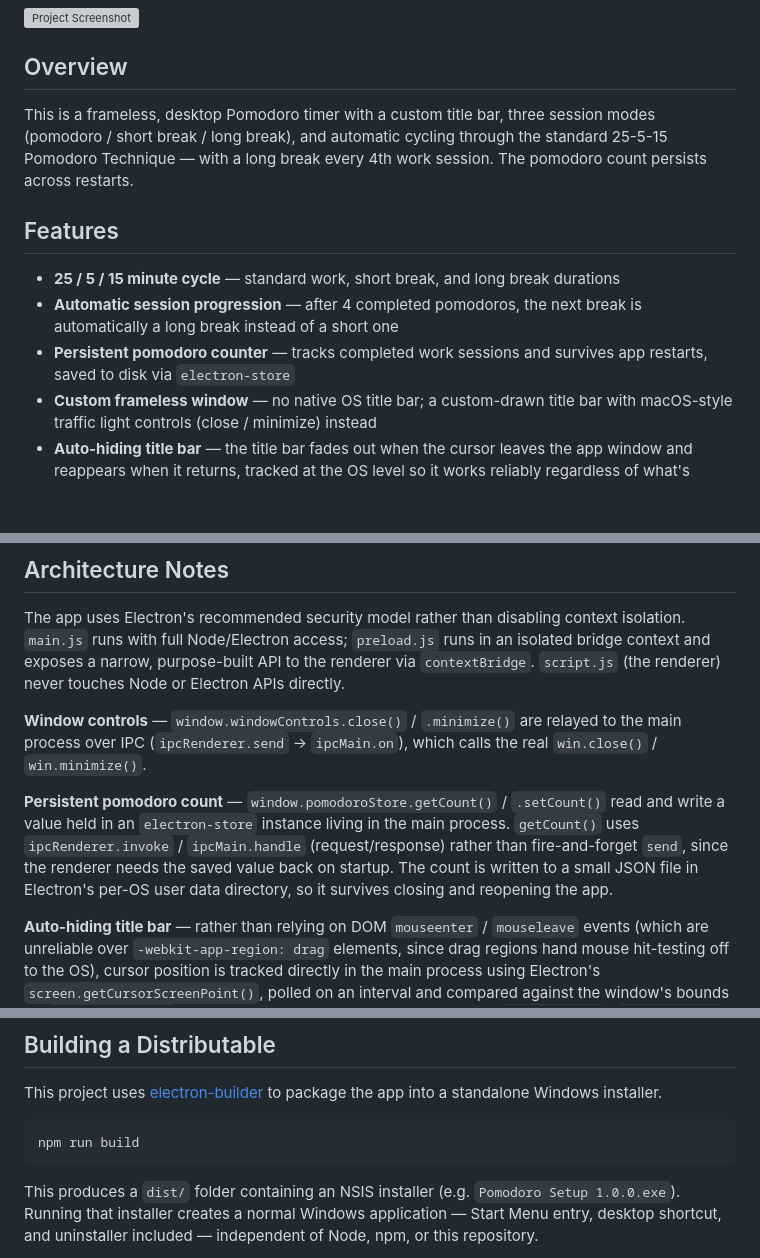
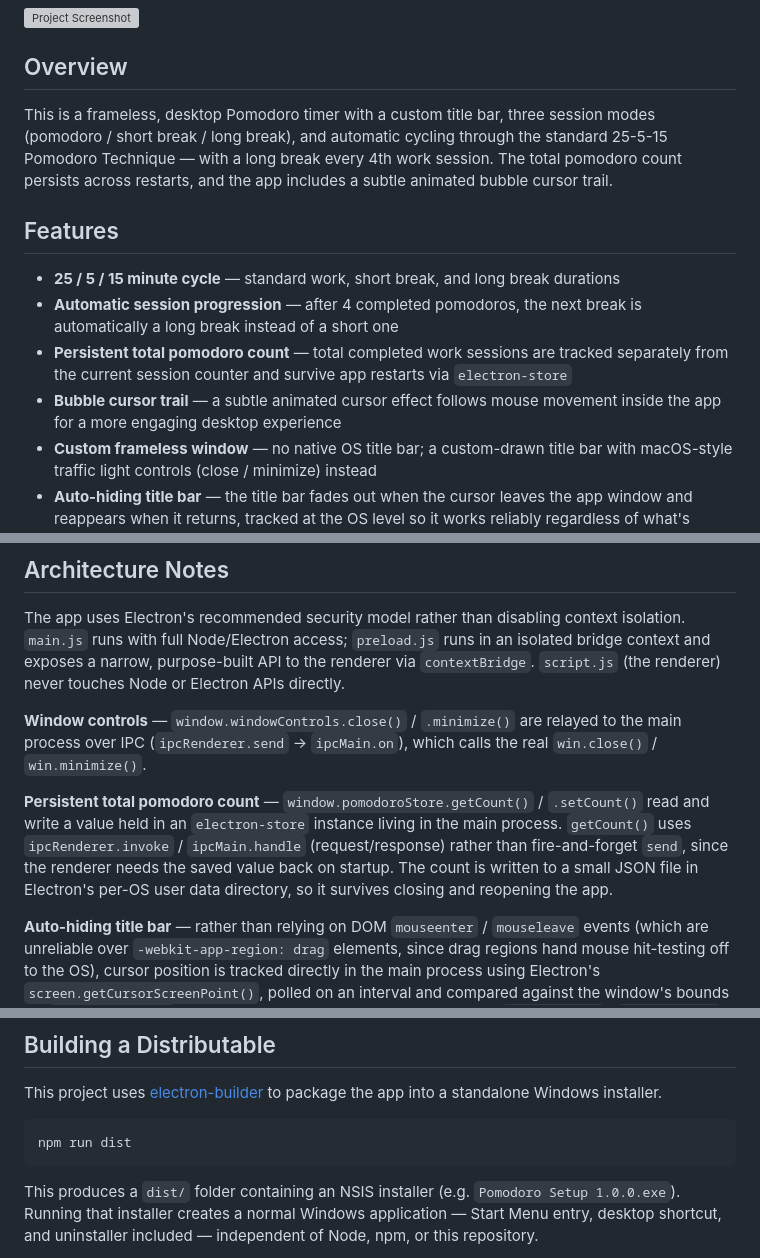
Before and after one commit to vnavirr/pomodoro, a Markdown page: README.md, 3 parts joined by grey strips. Rendered like a GitHub page; blank space fills up the shorter version; grey boxes are pictures that could not be loaded.

Commit message:
docs(readme): document bubble cursor, total pomodoro count, and correct build command
Add bubbleCursor.js to project structure; document persistent total and session counts; update distributable command to 'npm run dist'.

Co-authored-by: Copilot <223556219+Copilot@users.noreply.github.com>

````diff
--- a/README.md
+++ b/README.md
@@ -5,13 +5,14 @@ A minimal, macOS-inspired Pomodoro timer built as a desktop app with Electron.
 
 ## Overview
 
-This is a frameless, desktop Pomodoro timer with a custom title bar, three session modes (pomodoro / short break / long break), and automatic cycling through the standard 25-5-15 Pomodoro Technique — with a long break every 4th work session. The pomodoro count persists across restarts.
+This is a frameless, desktop Pomodoro timer with a custom title bar, three session modes (pomodoro / short break / long break), and automatic cycling through the standard 25-5-15 Pomodoro Technique — with a long break every 4th work session. The total pomodoro count persists across restarts, and the app includes a subtle animated bubble cursor trail.
 
 ## Features
 
 - **25 / 5 / 15 minute cycle** — standard work, short break, and long break durations
 - **Automatic session progression** — after 4 completed pomodoros, the next break is automatically a long break instead of a short one
-- **Persistent pomodoro counter** — tracks completed work sessions and survives app restarts, saved to disk via `electron-store`
+- **Persistent total pomodoro count** — total completed work sessions are tracked separately from the current session counter and survive app restarts via `electron-store`
+- **Bubble cursor trail** — a subtle animated cursor effect follows mouse movement inside the app for a more engaging desktop experience
 - **Custom frameless window** — no native OS title bar; a custom-drawn title bar with macOS-style traffic light controls (close / minimize) instead
 - **Auto-hiding title bar** — the title bar fades out when the cursor leaves the app window and reappears when it returns, tracked at the OS level so it works reliably regardless of what's happening in the page
 - **Whole-window dragging** — the entire app (not just the title bar) can be used to reposition the window
@@ -51,7 +53,7 @@ The app uses Electron's recommended security model rather than disabling context
 
 **Window controls** — `window.windowControls.close()` / `.minimize()` are relayed to the main process over IPC (`ipcRenderer.send` → `ipcMain.on`), which calls the real `win.close()` / `win.minimize()`.
 
-**Persistent pomodoro count** — `window.pomodoroStore.getCount()` / `.setCount()` read and write a value held in an `electron-store` instance living in the main process. `getCount()` uses `ipcRenderer.invoke` / `ipcMain.handle` (request/response) rather than fire-and-forget `send`, since the renderer needs the saved value back on startup. The count is written to a small JSON file in Electron's per-OS user data directory, so it survives closing and reopening the app.
+**Persistent total pomodoro count** — `window.pomodoroStore.getCount()` / `.setCount()` read and write a value held in an `electron-store` instance living in the main process. `getCount()` uses `ipcRenderer.invoke` / `ipcMain.handle` (request/response) rather than fire-and-forget `send`, since the renderer needs the saved value back on startup. The count is written to a small JSON file in Electron's per-OS user data directory, so it survives closing and reopening the app.
 
 **Auto-hiding title bar** — rather than relying on DOM `mouseenter` / `mouseleave` events (which are unreliable over `-webkit-app-region: drag` elements, since drag regions hand mouse hit-testing off to the OS), cursor position is tracked directly in the main process using Electron's `screen.getCursorScreenPoint()`, polled on an interval and compared against the window's bounds via `win.getBounds()`. The main process only notifies the renderer (`cursor-enter` / `cursor-leave`) when the inside/outside state actually changes, keeping this cheap and independent of anything happening inside the page.
 
@@ -91,7 +93,7 @@ This launches the app via `electron .`, using your local Node/Electron install
 This project uses [electron-builder](https://www.electron.build/) to package the app into a standalone Windows installer.
 
 ```bash
-npm run build
+npm run dist
 ```
 
 This produces a `dist/` folder containing an NSIS installer (e.g. `Pomodoro Setup 1.0.0.exe`). Running that installer creates a normal Windows application — Start Menu entry, desktop shortcut, and uninstaller included — independent of Node, npm, or this repository.
````
Also changed, not shown: other parts of README.md (+2 -0 lines).
